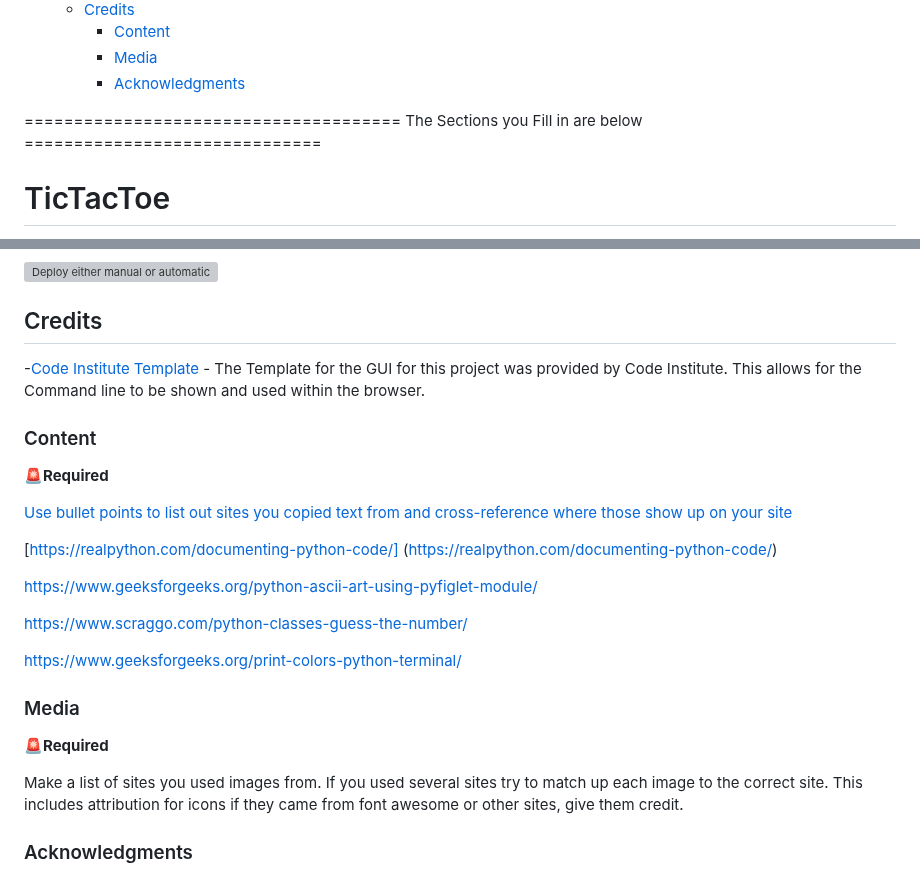
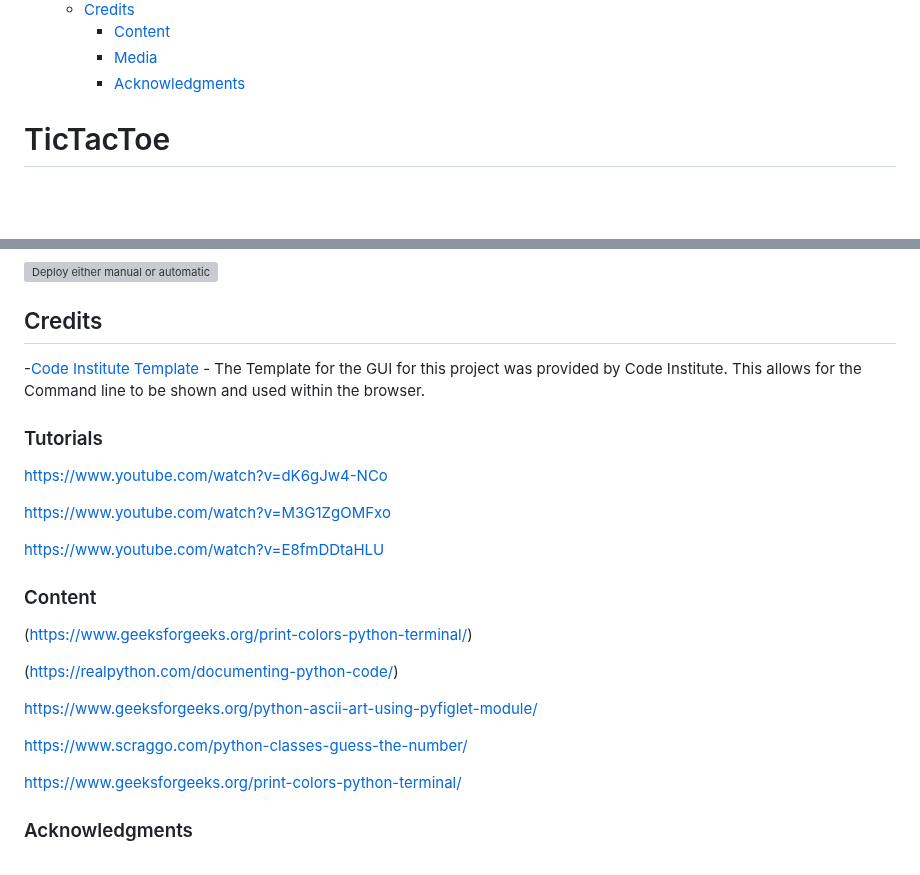
Before and after one commit to ocimar84/Tic-Tac-Toe-, a Markdown page: README.md, 2 parts joined by grey strips. Rendered like a GitHub page; blank space fills up the shorter version; grey boxes are pictures that could not be loaded.

```diff
--- a/README.md
+++ b/README.md
@@ -78,7 +29,7 @@ Copy your readme to https://luciopaiva.com/markdown-toc/ to make a table of cont
 
 
 
-====================================== The Sections you Fill in are below ==============================
+
 
 # TicTacToe
 ![logo](https://user-images.githubusercontent.com/79640465/213293983-f2800deb-8666-4b7b-83f2-0208be2e245c.png)
@@ -405,16 +329,21 @@ pip3 install -r requirements.txt
 
 ## Credits
 
-
 -[Code Institute Template](https://github.com/Code-Institute-Org/python-essentials-template)
     - The Template for the GUI for this project was provided by Code Institute. This allows for the Command line to be shown and used within the browser.
 
+### Tutorials
+
+https://www.youtube.com/watch?v=dK6gJw4-NCo
+
+https://www.youtube.com/watch?v=M3G1ZgOMFxo
+
+https://www.youtube.com/watch?v=E8fmDDtaHLU
+
 ### Content
-🚨**Required**
 
-[Use bullet points to list out sites you copied text from and cross-reference where those show up on your site](https://www.geeksforgeeks.org/print-colors-python-terminal/)
+(https://www.geeksforgeeks.org/print-colors-python-terminal/)
 
-[https://realpython.com/documenting-python-code/]
 (https://realpython.com/documenting-python-code/)
 
 https://www.geeksforgeeks.org/python-ascii-art-using-pyfiglet-module/
@@ -423,11 +352,6 @@ https://www.scraggo.com/python-classes-guess-the-number/
 
 https://www.geeksforgeeks.org/print-colors-python-terminal/
 
-### Media
-🚨**Required**
-
-Make a list of sites you used images from. If you used several sites try to match up each image to the correct site. This includes attribution for icons if they came from font awesome or other sites, give them credit.
-
 ### Acknowledgments
 
 I would like to thank all the knowledge that was acquired and make a comment, I had a lot of difficulty in finishing this project, I found the classes confusing, I had to look for another type of help to understand. I had a serious problem on my machine where once again github was not pushing.
```
Also changed, not shown: other parts of README.md (+37 -113 lines).
